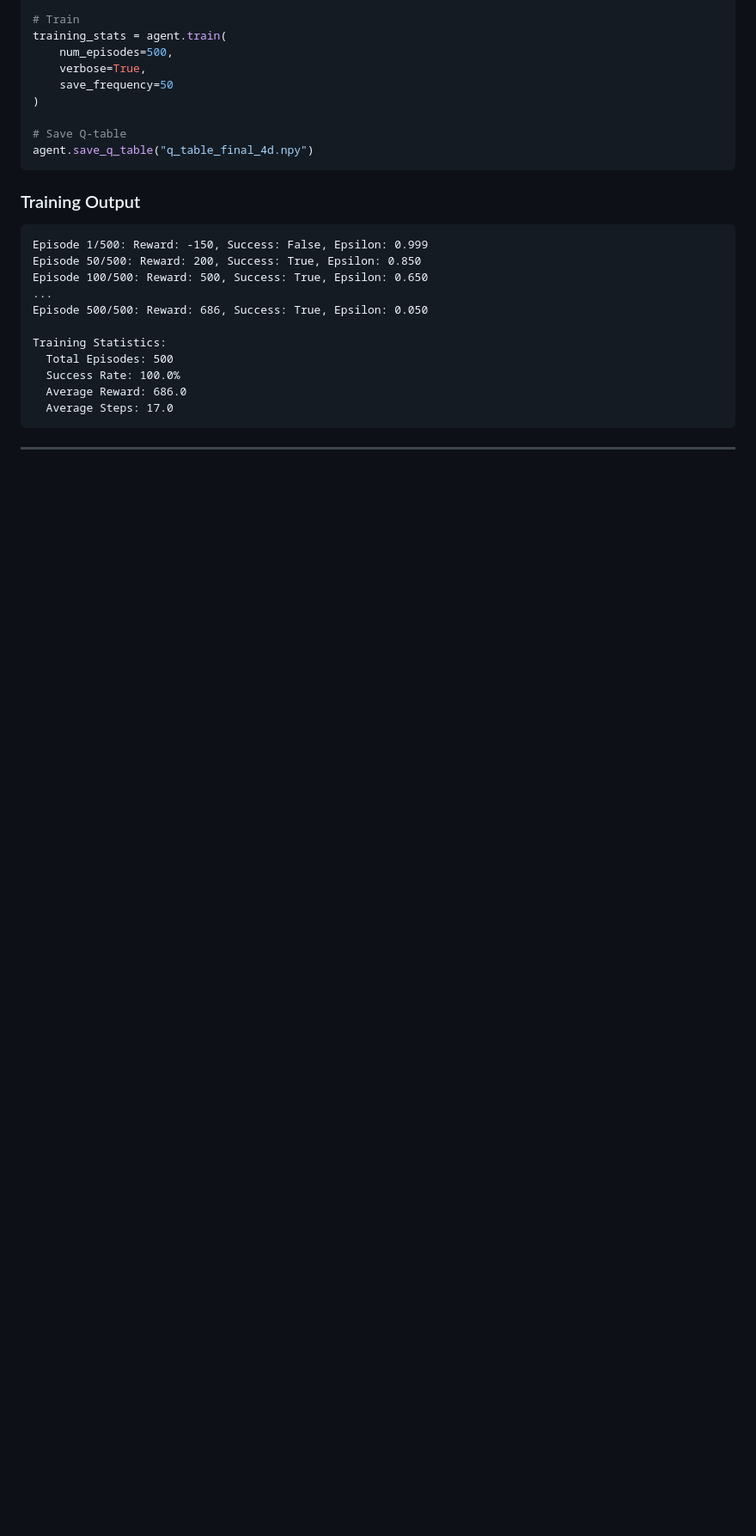
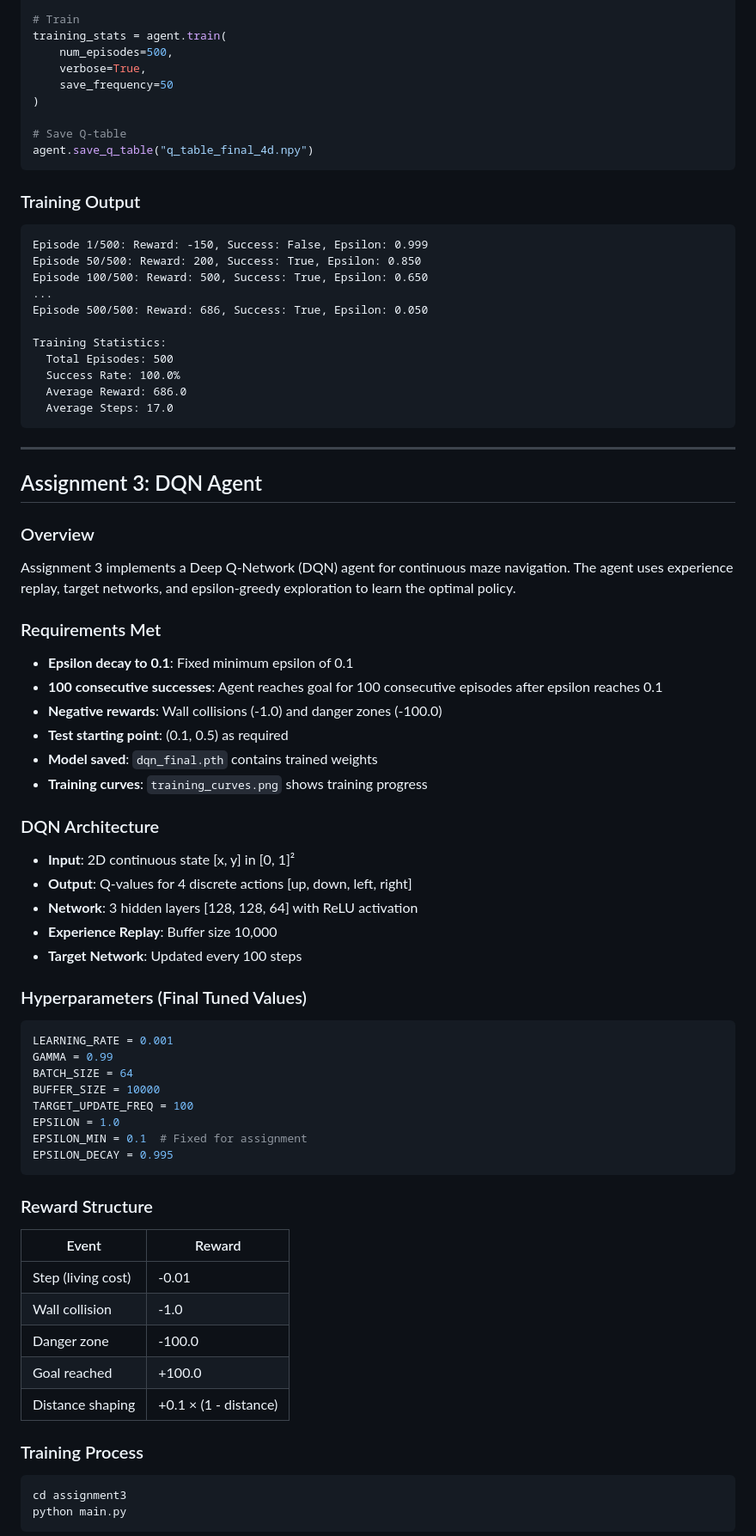
Before and after one commit to mftnakrsu/padm-qlearning-agent-rl, a Markdown page: README.md, the part around one of its changes. Shown at 86% size. Rendered like a GitHub page; blank space fills up the shorter version.

````diff
--- a/README.md
+++ b/README.md
@@ -388,3 +397,56 @@ Training Statistics:
 
 ---
 
+## Assignment 3: DQN Agent
+
+### Overview
+
+Assignment 3 implements a Deep Q-Network (DQN) agent for continuous maze navigation. The agent uses experience replay, target networks, and epsilon-greedy exploration to learn the optimal policy.
+
+### Requirements Met
+
+- **Epsilon decay to 0.1**: Fixed minimum epsilon of 0.1
+- **100 consecutive successes**: Agent reaches goal for 100 consecutive episodes after epsilon reaches 0.1
+- **Negative rewards**: Wall collisions (-1.0) and danger zones (-100.0)
+- **Test starting point**: (0.1, 0.5) as required
+- **Model saved**: `dqn_final.pth` contains trained weights
+- **Training curves**: `training_curves.png` shows training progress
+
+### DQN Architecture
+
+- **Input**: 2D continuous state [x, y] in [0, 1]²
+- **Output**: Q-values for 4 discrete actions [up, down, left, right]
+- **Network**: 3 hidden layers [128, 128, 64] with ReLU activation
+- **Experience Replay**: Buffer size 10,000
+- **Target Network**: Updated every 100 steps
+
+### Hyperparameters (Final Tuned Values)
+
+```python
+LEARNING_RATE = 0.001
+GAMMA = 0.99
+BATCH_SIZE = 64
+BUFFER_SIZE = 10000
+TARGET_UPDATE_FREQ = 100
+EPSILON = 1.0
+EPSILON_MIN = 0.1  # Fixed for assignment
+EPSILON_DECAY = 0.995
+```
+
+### Reward Structure
+
+| Event | Reward |
+|-------|--------|
+| Step (living cost) | -0.01 |
+| Wall collision | -1.0 |
+| Danger zone | -100.0 |
+| Goal reached | +100.0 |
+| Distance shaping | +0.1 × (1 - distance) |
+
+### Training Process
+
+```bash
+cd assignment3
+python main.py
+```
+
````
Also changed, not shown: other parts of README.md (+75 -1 lines), assets/gifs/dqn_environment_demo.gif (added), assets/gifs/dqn_trained_agent.gif (added), assets/images/dqn_training_curves.png (added), assets/screenshots/dqn_initial_state.png (added), assets/screenshots/dqn_mid_navigation.png (added), 5 other files.
